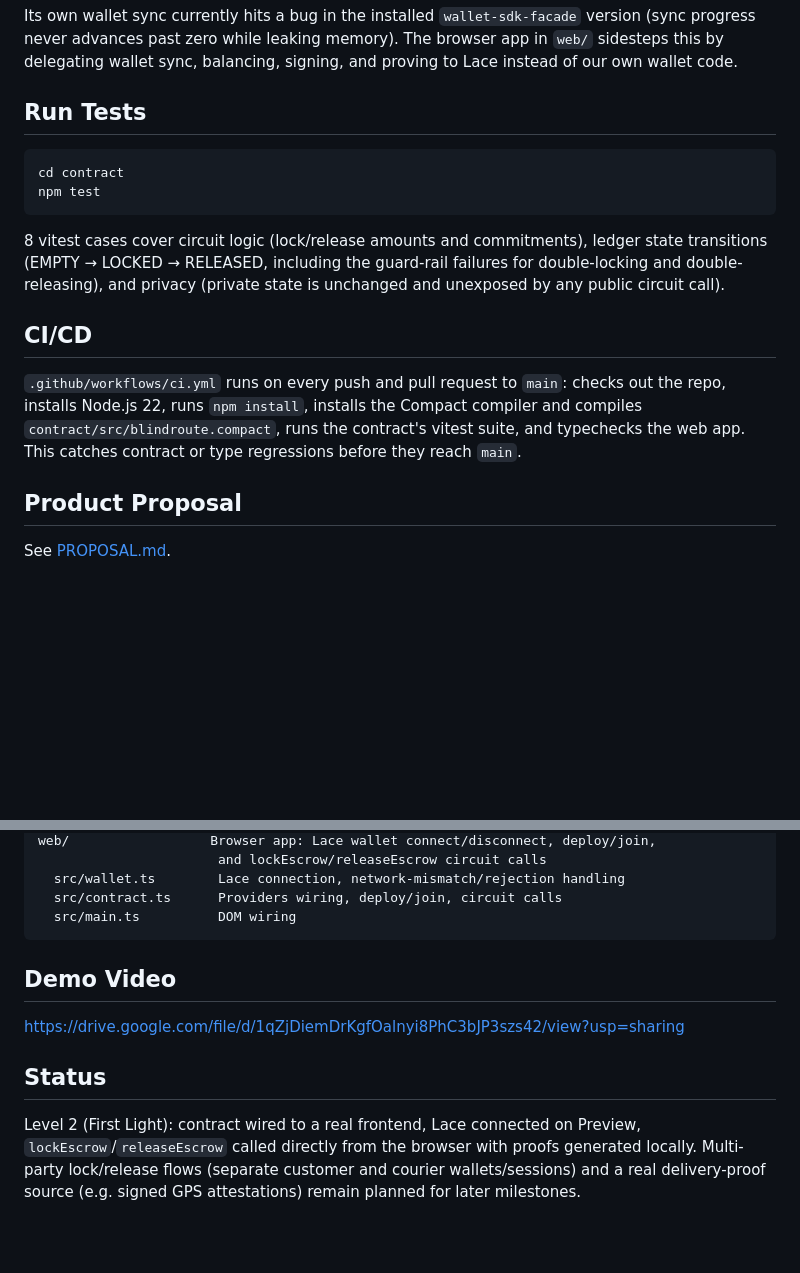
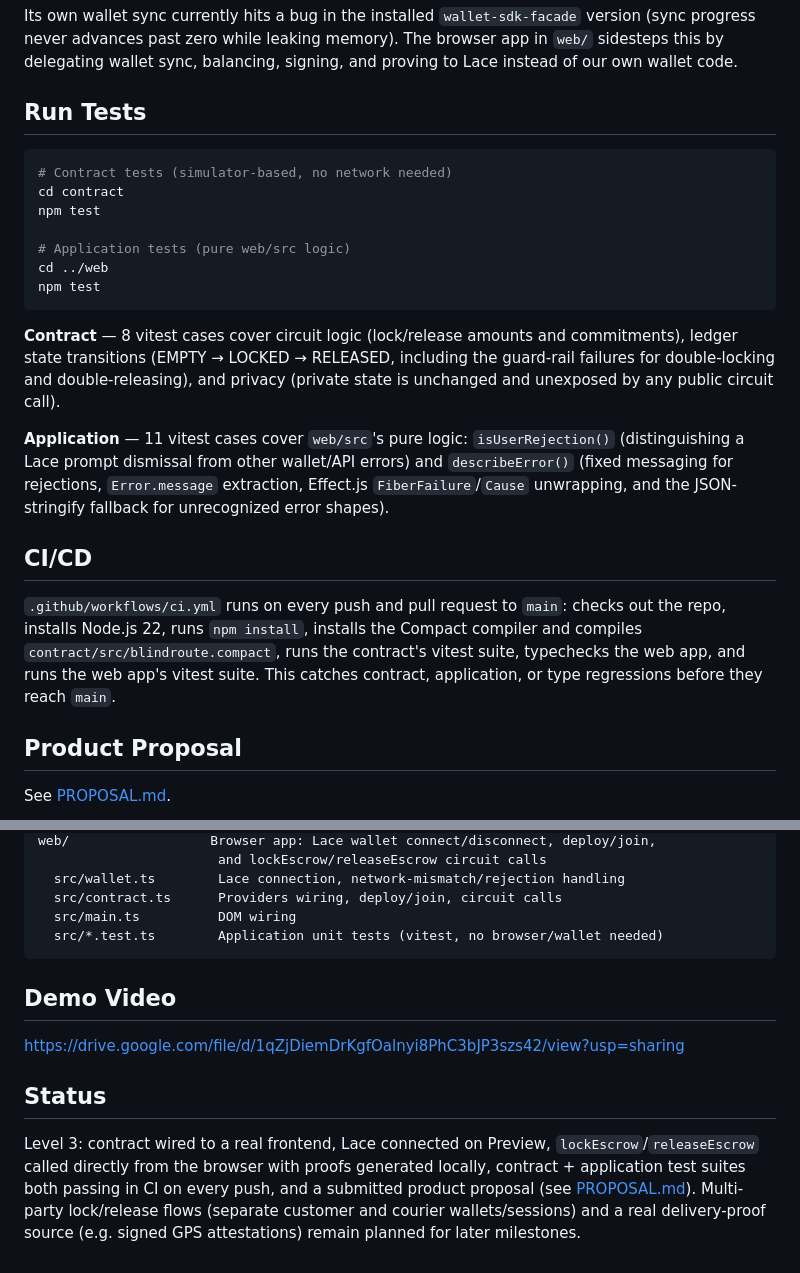
Before and after one commit to Jrabara101/BlindRoute, a Markdown page: README.md, 2 parts joined by grey strips. GitHub-like rendering; blank space fills up the shorter version.

Commit message:
docs: reflect Level 3 status and application test suite in README
Documents the new web/ vitest suite alongside the contract tests,
updates the CI/CD description to mention the web test step, and
bumps the Status section from Level 2 to Level 3.

````diff
--- a/README.md
+++ b/README.md
@@ -107,15 +107,22 @@ Its own wallet sync currently hits a bug in the installed `wallet-sdk-facade` ve
 ## Run Tests
 
 ```bash
+# Contract tests (simulator-based, no network needed)
 cd contract
+npm test
+
+# Application tests (pure web/src logic)
+cd ../web
 npm test
 ```
 
-8 vitest cases cover circuit logic (lock/release amounts and commitments), ledger state transitions (EMPTY → LOCKED → RELEASED, including the guard-rail failures for double-locking and double-releasing), and privacy (private state is unchanged and unexposed by any public circuit call).
+**Contract** — 8 vitest cases cover circuit logic (lock/release amounts and commitments), ledger state transitions (EMPTY → LOCKED → RELEASED, including the guard-rail failures for double-locking and double-releasing), and privacy (private state is unchanged and unexposed by any public circuit call).
+
+**Application** — 11 vitest cases cover `web/src`'s pure logic: `isUserRejection()` (distinguishing a Lace prompt dismissal from other wallet/API errors) and `describeError()` (fixed messaging for rejections, `Error.message` extraction, Effect.js `FiberFailure`/`Cause` unwrapping, and the JSON-stringify fallback for unrecognized error shapes).
 
 ## CI/CD
 
-`.github/workflows/ci.yml` runs on every push and pull request to `main`: checks out the repo, installs Node.js 22, runs `npm install`, installs the Compact compiler and compiles `contract/src/blindroute.compact`, runs the contract's vitest suite, and typechecks the web app. This catches contract or type regressions before they reach `main`.
+`.github/workflows/ci.yml` runs on every push and pull request to `main`: checks out the repo, installs Node.js 22, runs `npm install`, installs the Compact compiler and compiles `contract/src/blindroute.compact`, runs the contract's vitest suite, typechecks the web app, and runs the web app's vitest suite. This catches contract, application, or type regressions before they reach `main`.
 
 ## Product Proposal
 
@@ -135,6 +142,7 @@ web/                  Browser app: Lace wallet connect/disconnect, deploy/join,
   src/wallet.ts        Lace connection, network-mismatch/rejection handling
   src/contract.ts      Providers wiring, deploy/join, circuit calls
   src/main.ts          DOM wiring
+  src/*.test.ts        Application unit tests (vitest, no browser/wallet needed)
 ```
 
 ## Demo Video
@@ -143,4 +151,4 @@ https://drive.google.com/file/d/1qZjDiemDrKgfOalnyi8PhC3bJP3szs42/view?usp=shari
 
 ## Status
 
-Level 2 (First Light): contract wired to a real frontend, Lace connected on Preview, `lockEscrow`/`releaseEscrow` called directly from the browser with proofs generated locally. Multi-party lock/release flows (separate customer and courier wallets/sessions) and a real delivery-proof source (e.g. signed GPS attestations) remain planned for later milestones.
+Level 3: contract wired to a real frontend, Lace connected on Preview, `lockEscrow`/`releaseEscrow` called directly from the browser with proofs generated locally, contract + application test suites both passing in CI on every push, and a submitted product proposal (see [PROPOSAL.md](./PROPOSAL.md)). Multi-party lock/release flows (separate customer and courier wallets/sessions) and a real delivery-proof source (e.g. signed GPS attestations) remain planned for later milestones.
````
